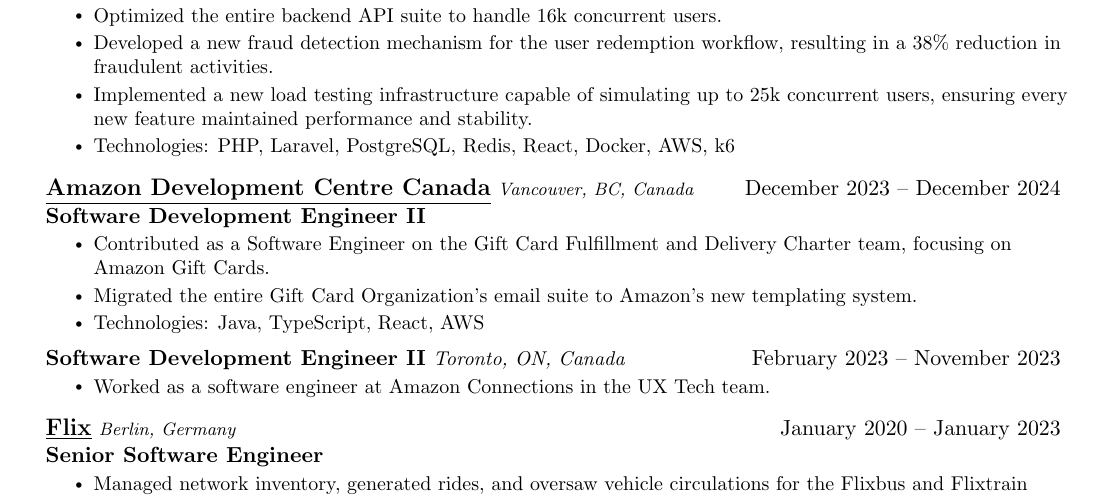
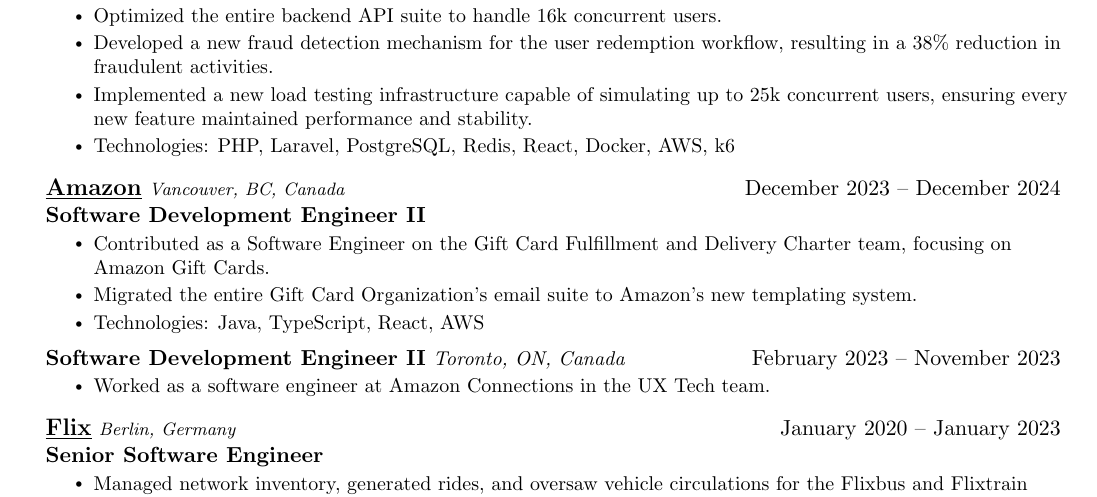
Before and after one commit to milon/cv, a LaTeX CV (Nuruzzaman_Milon_cv.tex): part of page 1 of 3, cut so that both start at the same text. Compiled offline with pdfLaTeX.

Commit message:
Update Amazon name

```diff
--- a/Nuruzzaman_Milon_cv.tex
+++ b/Nuruzzaman_Milon_cv.tex
@@ -155,7 +155,7 @@
       \resumeItemListEnd
 
     \resumeSubheading
-      {\href{https://amazon.com}{Amazon Development Centre Canada}} {December 2023 -- December 2024}
+      {\href{https://amazon.com}{Amazon}} {December 2023 -- December 2024}
       {Software Development Engineer II}{Vancouver, BC, Canada}
       \resumeItemListStart
         \resumeItem{Contributed as a Software Engineer on the Gift Card Fulfillment and Delivery Charter team, focusing on Amazon Gift Cards.}
```
Also changed, not shown: Nuruzzaman_Milon_cv.pdf.
